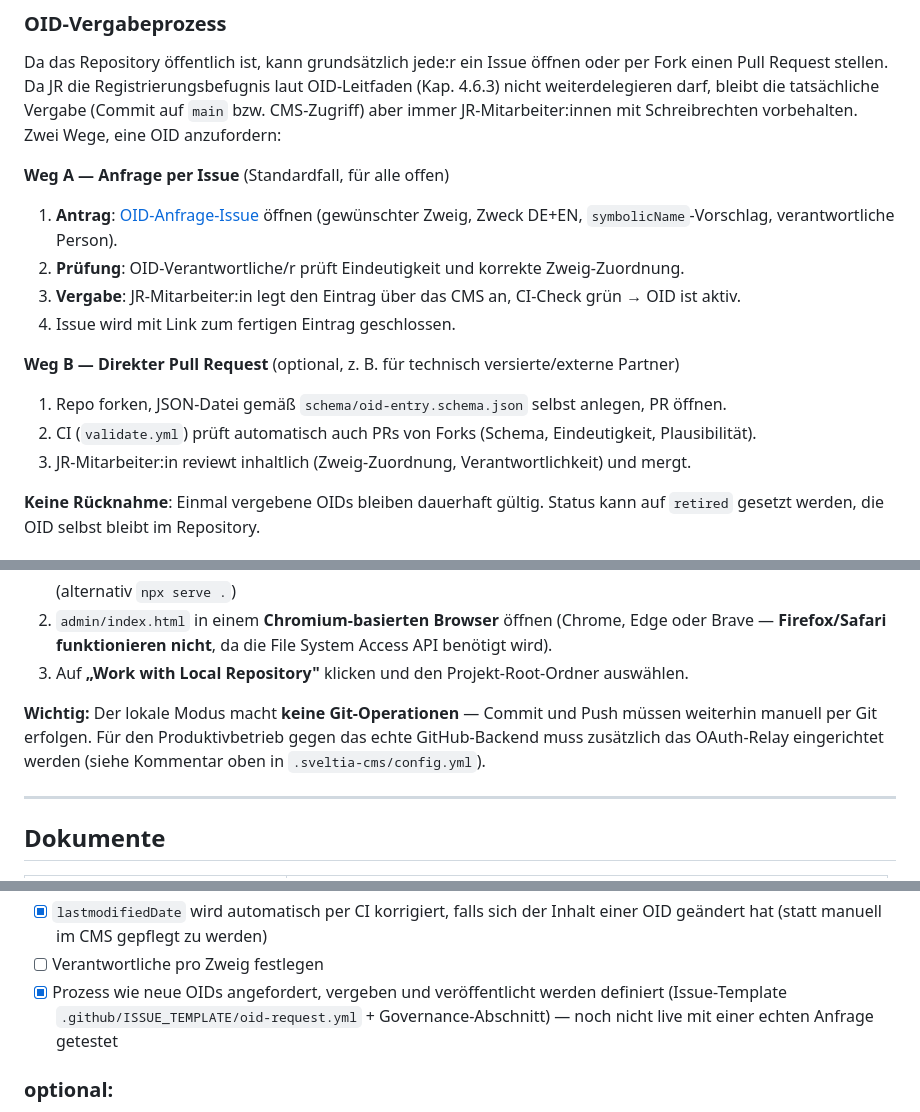
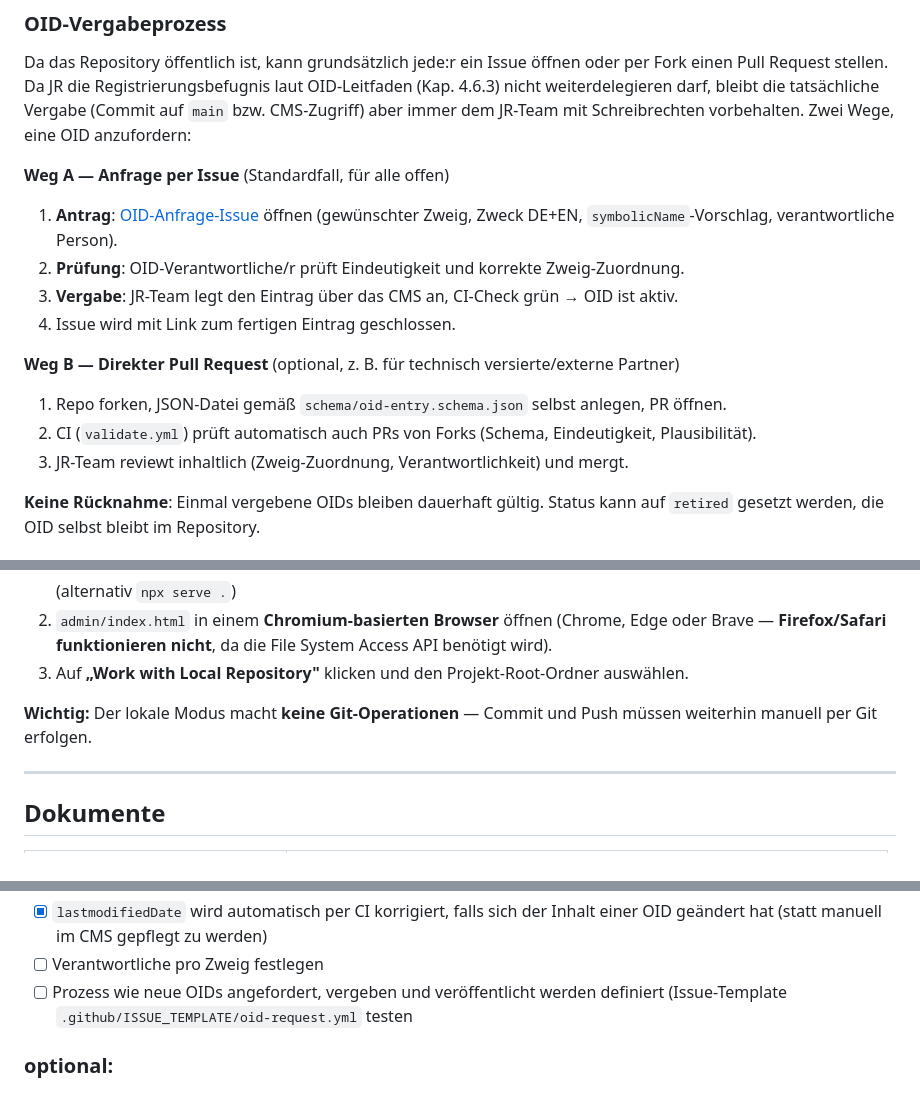
Before and after one commit to jr-health/JoanneumResearch-OID, a Markdown page: Readme.md, 3 parts joined by grey strips. GitHub-like rendering.

```diff
--- a/Readme.md
+++ b/Readme.md
@@ -106,20 +106,20 @@ Pflicht-Metadaten gemäß OID-Leitfaden Kap. 5.4: `dotNotation`, `symbolicName`,
 Da das Repository öffentlich ist, kann grundsätzlich jede:r ein Issue öffnen oder
 per Fork einen Pull Request stellen. Da JR die Registrierungsbefugnis laut
 OID-Leitfaden (Kap. 4.6.3) nicht weiterdelegieren darf, bleibt die tatsächliche
-Vergabe (Commit auf `main` bzw. CMS-Zugriff) aber immer JR-Mitarbeiter:innen
+Vergabe (Commit auf `main` bzw. CMS-Zugriff) aber immer dem JR-Team
 mit Schreibrechten vorbehalten. Zwei Wege, eine OID anzufordern:
 
 **Weg A — Anfrage per Issue** (Standardfall, für alle offen)
 1. **Antrag**: [OID-Anfrage-Issue](https://github.com/jr-health/JoanneumResearch-OID/issues/new?template=oid-request.yml) öffnen
    (gewünschter Zweig, Zweck DE+EN, `symbolicName`-Vorschlag, verantwortliche Person).
 2. **Prüfung**: OID-Verantwortliche/r prüft Eindeutigkeit und korrekte Zweig-Zuordnung.
-3. **Vergabe**: JR-Mitarbeiter:in legt den Eintrag über das CMS an, CI-Check grün → OID ist aktiv.
+3. **Vergabe**: JR-Team legt den Eintrag über das CMS an, CI-Check grün → OID ist aktiv.
 4. Issue wird mit Link zum fertigen Eintrag geschlossen.
 
 **Weg B — Direkter Pull Request** (optional, z. B. für technisch versierte/externe Partner)
 1. Repo forken, JSON-Datei gemäß `schema/oid-entry.schema.json` selbst anlegen, PR öffnen.
 2. CI (`validate.yml`) prüft automatisch auch PRs von Forks (Schema, Eindeutigkeit, Plausibilität).
-3. JR-Mitarbeiter:in reviewt inhaltlich (Zweig-Zuordnung, Verantwortlichkeit) und mergt.
+3. JR-Team reviewt inhaltlich (Zweig-Zuordnung, Verantwortlichkeit) und mergt.
 
 **Keine Rücknahme**: Einmal vergebene OIDs bleiben dauerhaft gültig. Status kann
 auf `retired` gesetzt werden, die OID selbst bleibt im Repository.
@@ -170,9 +170,7 @@ Browsers direkt:
    auswählen.
 
 **Wichtig:** Der lokale Modus macht **keine Git-Operationen** — Commit und
-Push müssen weiterhin manuell per Git erfolgen. Für den Produktivbetrieb
-gegen das echte GitHub-Backend muss zusätzlich das OAuth-Relay eingerichtet
-werden (siehe Kommentar oben in `.sveltia-cms/config.yml`).
+Push müssen weiterhin manuell per Git erfolgen.
 
 ---
 
@@ -200,9 +198,8 @@ werden (siehe Kommentar oben in `.sveltia-cms/config.yml`).
 - [x] `lastmodifiedDate` wird automatisch per CI korrigiert, falls sich der
       Inhalt einer OID geändert hat (statt manuell im CMS gepflegt zu werden)
 - [ ] Verantwortliche pro Zweig festlegen
-- [x] Prozess wie neue OIDs angefordert, vergeben und veröffentlicht werden definiert
-      (Issue-Template `.github/ISSUE_TEMPLATE/oid-request.yml` + Governance-Abschnitt) —
-      noch nicht live mit einer echten Anfrage getestet
+- [ ] Prozess wie neue OIDs angefordert, vergeben und veröffentlicht werden definiert
+      (Issue-Template `.github/ISSUE_TEMPLATE/oid-request.yml` testen
 ### optional:
 - [ ] Eigene Domain `oid.joanneum.at` einrichten (DNS-CNAME + Pages-Custom-Domain + Homepage-/Callback-URLs der GitHub-OAuth-App anpassen)
 - [ ] Statische Übersichtsseite weiter verbessern
```
